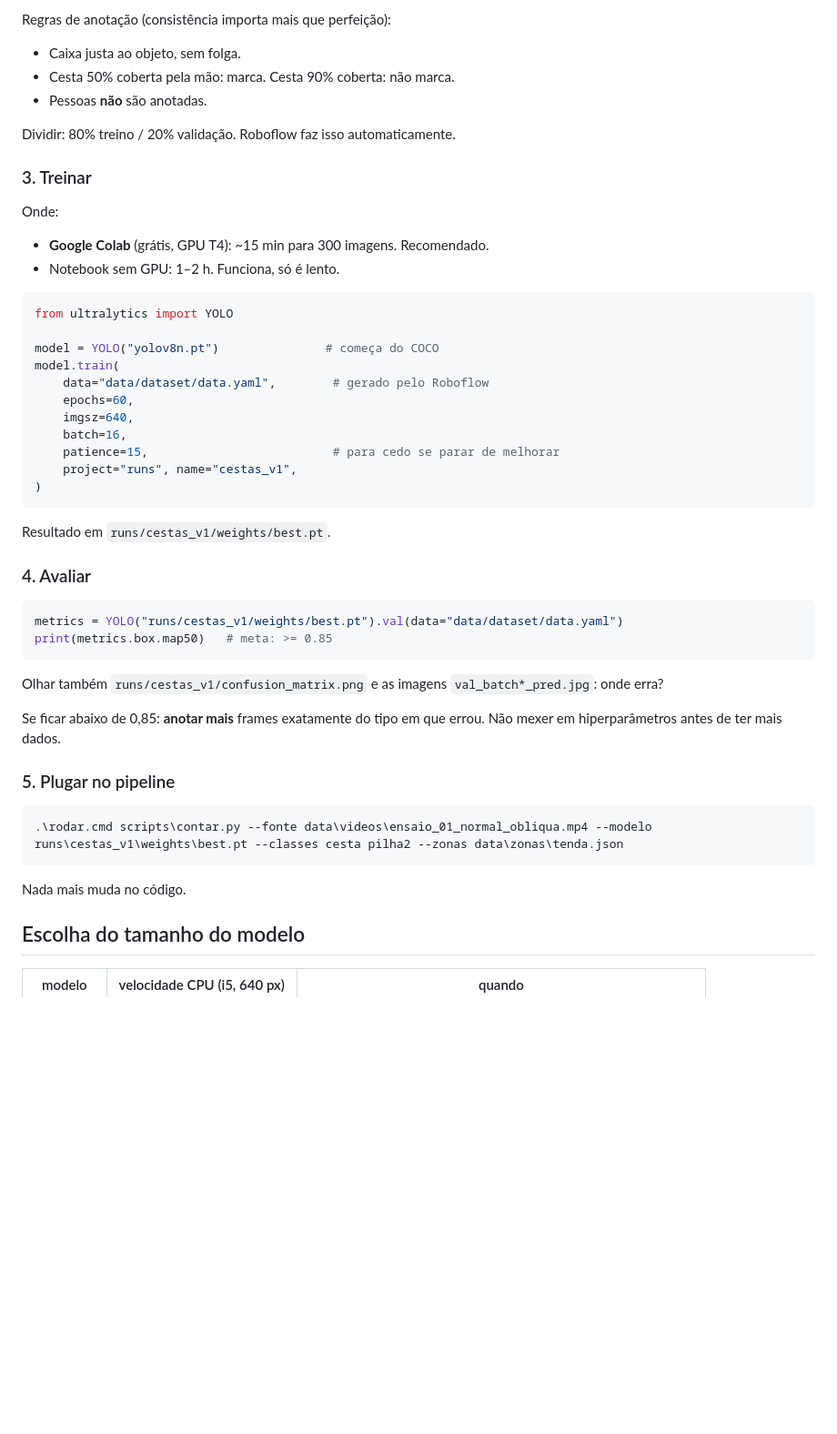
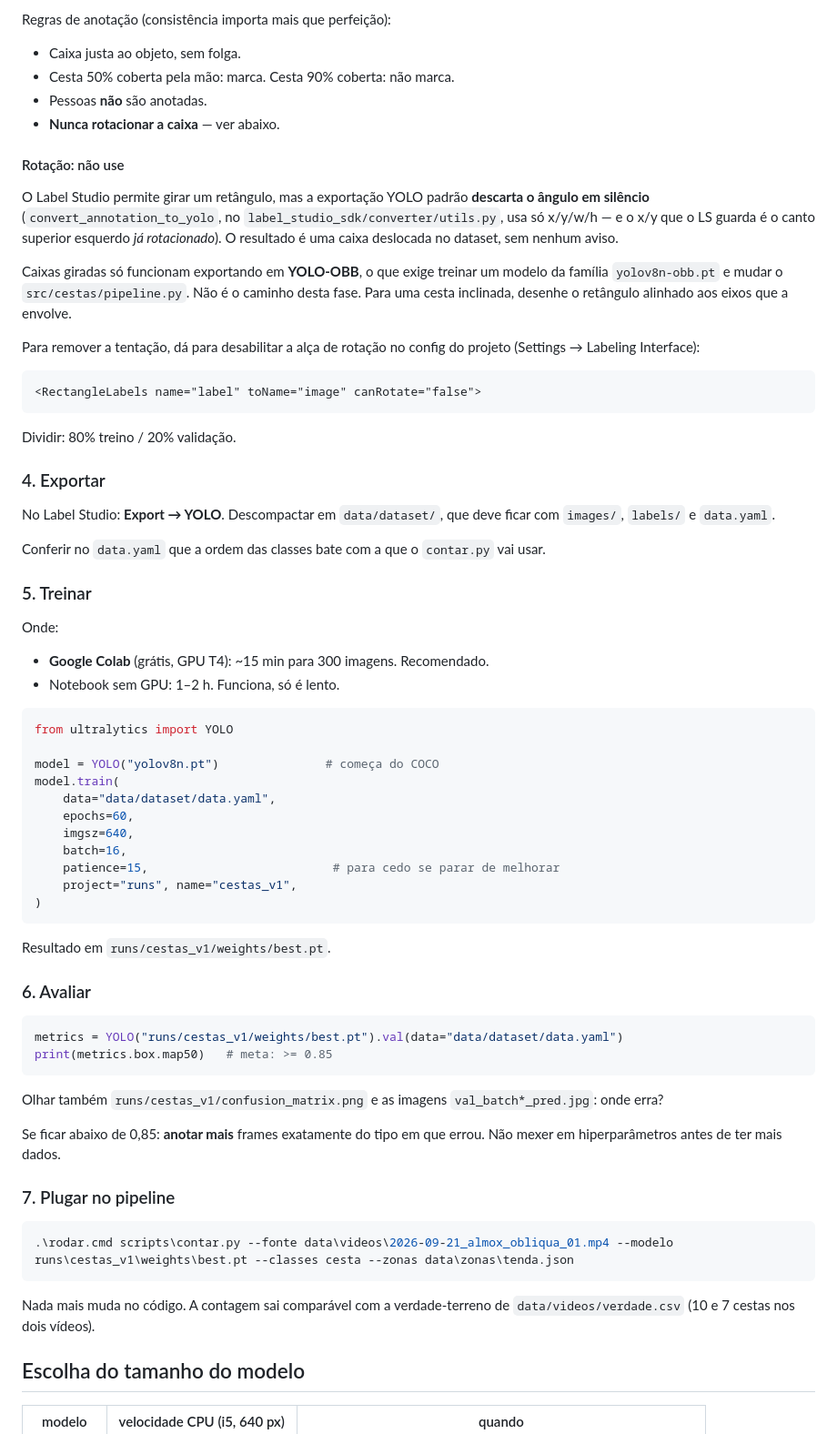
Before and after one commit to maia-andre/visao_computacional_cestas_de_natal, a Markdown page: docs/03_fase2_modelo.md, the part around one of its changes. Shown at 91% size. GitHub-like rendering; blank space fills up the shorter version.

````diff
--- a/docs/03_fase2_modelo.md
+++ b/docs/03_fase2_modelo.md
@@ -34,14 +66,35 @@ Classes:
 
 Regras de anotação (consistência importa mais que perfeição):
+
 - Caixa justa ao objeto, sem folga.
 - Cesta 50% coberta pela mão: marca. Cesta 90% coberta: não marca.
 - Pessoas **não** são anotadas.
+- **Nunca rotacionar a caixa** — ver abaixo.
 
-Dividir: 80% treino / 20% validação. Roboflow faz isso automaticamente.
+#### Rotação: não use
 
-### 3. Treinar
+O Label Studio permite girar um retângulo, mas a exportação YOLO padrão **descarta o ângulo em silêncio** (`convert_annotation_to_yolo`, no `label_studio_sdk/converter/utils.py`, usa só x/y/w/h — e o x/y que o LS guarda é o canto superior esquerdo *já rotacionado*). O resultado é uma caixa deslocada no dataset, sem nenhum aviso.
+
+Caixas giradas só funcionam exportando em **YOLO-OBB**, o que exige treinar um modelo da família `yolov8n-obb.pt` e mudar o `src/cestas/pipeline.py`. Não é o caminho desta fase. Para uma cesta inclinada, desenhe o retângulo alinhado aos eixos que a envolve.
+
+Para remover a tentação, dá para desabilitar a alça de rotação no config do projeto (Settings → Labeling Interface):
+
+```xml
+<RectangleLabels name="label" toName="image" canRotate="false">
+```
+
+Dividir: 80% treino / 20% validação.
+
+### 4. Exportar
+
+No Label Studio: **Export → YOLO**. Descompactar em `data/dataset/`, que deve ficar com `images/`, `labels/` e `data.yaml`.
+
+Conferir no `data.yaml` que a ordem das classes bate com a que o `contar.py` vai usar.
+
+### 5. Treinar
 
 Onde:
+
 - **Google Colab** (grátis, GPU T4): ~15 min para 300 imagens. Recomendado.
 - Notebook sem GPU: 1–2 h. Funciona, só é lento.
 
@@ -50,7 +103,7 @@ from ultralytics import YOLO
 
 model = YOLO("yolov8n.pt")               # começa do COCO
 model.train(
-    data="data/dataset/data.yaml",        # gerado pelo Roboflow
+    data="data/dataset/data.yaml",
     epochs=60,
     imgsz=640,
     batch=16,
@@ -61,7 +114,7 @@ model.train(
 
 Resultado em `runs/cestas_v1/weights/best.pt`.
 
-### 4. Avaliar
+### 6. Avaliar
 
 ```python
 metrics = YOLO("runs/cestas_v1/weights/best.pt").val(data="data/dataset/data.yaml")
@@ -72,13 +125,13 @@ Olhar também `runs/cestas_v1/confusion_matrix.png` e as imagens `val_batch*_pre
 
 Se ficar abaixo de 0,85: **anotar mais** frames exatamente do tipo em que errou. Não mexer em hiperparâmetros antes de ter mais dados.
 
-### 5. Plugar no pipeline
+### 7. Plugar no pipeline
 
 ```powershell
-.\rodar.cmd scripts\contar.py --fonte data\videos\ensaio_01_normal_obliqua.mp4 --modelo runs\cestas_v1\weights\best.pt --classes cesta pilha2 --zonas data\zonas\tenda.json
+.\rodar.cmd scripts\contar.py --fonte data\videos\2026-09-21_almox_obliqua_01.mp4 --modelo runs\cestas_v1\weights\best.pt --classes cesta --zonas data\zonas\tenda.json
 ```
 
-Nada mais muda no código.
+Nada mais muda no código. A contagem sai comparável com a verdade-terreno de `data/videos/verdade.csv` (10 e 7 cestas nos dois vídeos).
 
 ## Escolha do tamanho do modelo
 
````
Also changed, not shown: other parts of docs/03_fase2_modelo.md (+52 -18 lines).
